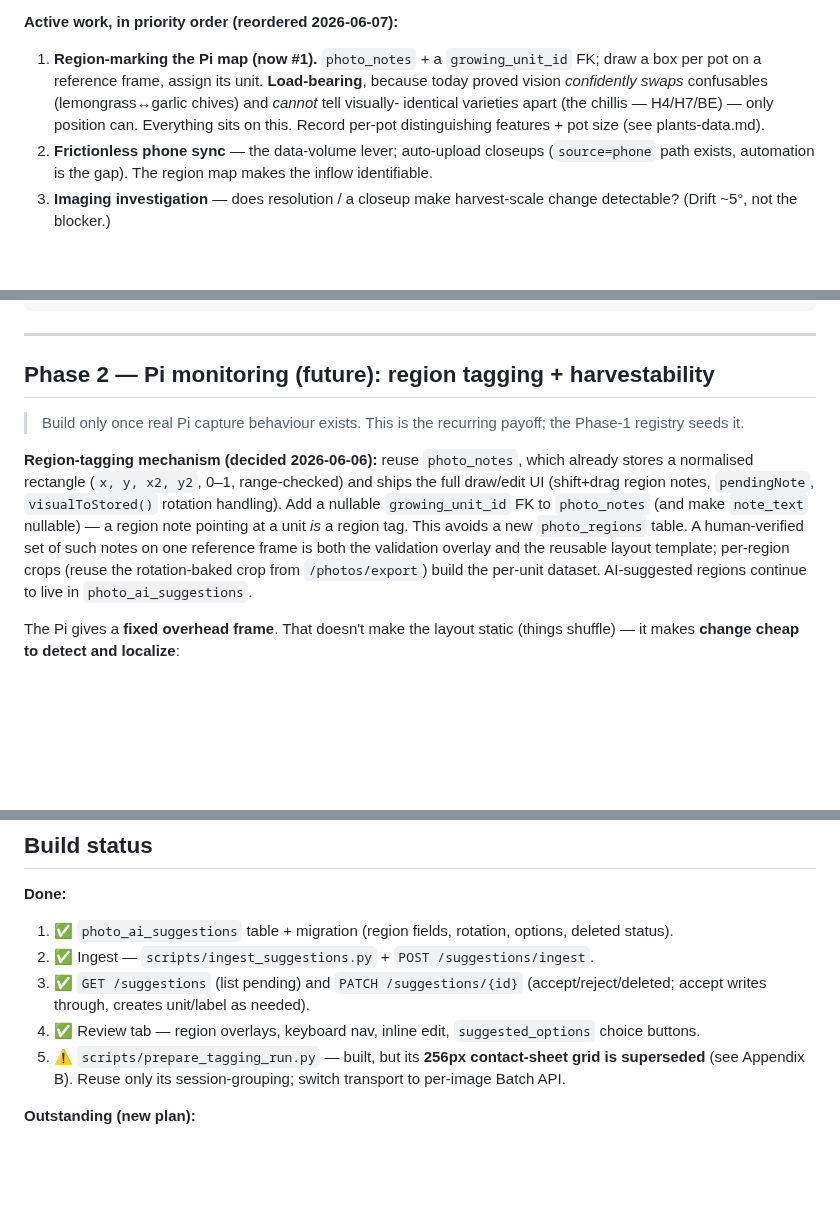
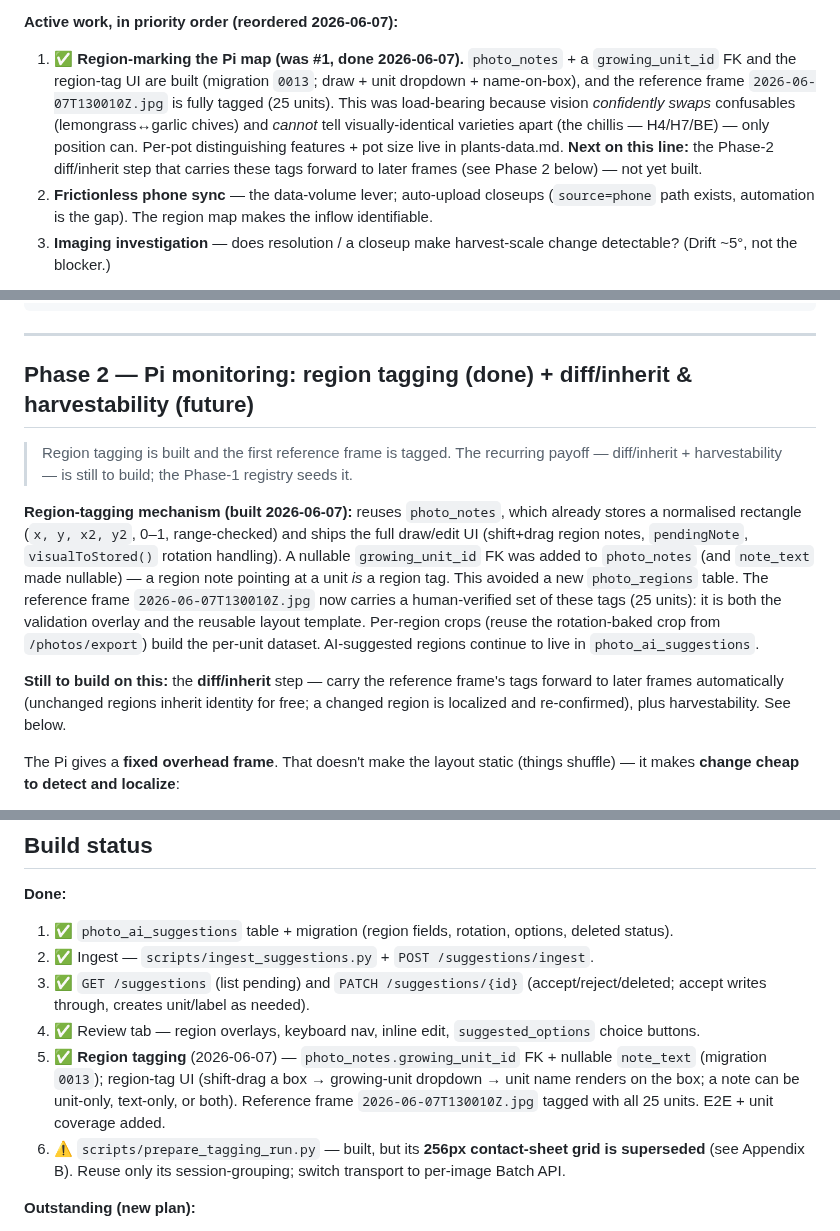
Before and after one commit to marcogallotta/plant-monitor, a Markdown page: docs/ai-tagging-design.md, 3 parts joined by grey strips. GitHub-like rendering; blank space fills up the shorter version.

Commit message:
docs: mark region tagging done in ai-tagging plan
Region-marking the Pi map (was active #1) is built — migration 0013 +
region-tag UI — and the reference frame 2026-06-07T130010Z.jpg is tagged
with all 25 units. Update active-work list, Build status, and the Phase 2
section accordingly; reframe the remaining Phase-2 work as the
diff/inherit + harvestability step.

```diff
--- a/docs/ai-tagging-design.md
+++ b/docs/ai-tagging-design.md
@@ -42,11 +42,14 @@ with reference closeups for lemongrass, garlic chives, rocket, sage, sorrel, tar
 trough, and Thai basil vendita.
 
 **Active work, in priority order (reordered 2026-06-07):**
-1. **Region-marking the Pi map (now #1).** `photo_notes` + a `growing_unit_id` FK; draw a box
-   per pot on a reference frame, assign its unit. **Load-bearing**, because today proved vision
-   *confidently swaps* confusables (lemongrass↔garlic chives) and *cannot* tell visually-
-   identical varieties apart (the chillis — H4/H7/BE) — only position can. Everything sits on
-   this. Record per-pot distinguishing features + pot size (see plants-data.md).
+1. ✅ **Region-marking the Pi map (was #1, done 2026-06-07).** `photo_notes` + a `growing_unit_id`
+   FK and the region-tag UI are built (migration `0013`; draw + unit dropdown + name-on-box),
+   and the reference frame `2026-06-07T130010Z.jpg` is fully tagged (25 units). This was
+   load-bearing because vision *confidently swaps* confusables (lemongrass↔garlic chives) and
+   *cannot* tell visually-identical varieties apart (the chillis — H4/H7/BE) — only position can.
+   Per-pot distinguishing features + pot size live in plants-data.md.
+   **Next on this line:** the Phase-2 diff/inherit step that carries these tags forward to later
+   frames (see Phase 2 below) — not yet built.
 2. **Frictionless phone sync** — the data-volume lever; auto-upload closeups (`source=phone`
    path exists, automation is the gap). The region map makes the inflow identifiable.
 3. **Imaging investigation** — does resolution / a closeup make harvest-scale change detectable?
@@ -329,19 +332,24 @@ No prose outside the array.
 
 ---
 
-## Phase 2 — Pi monitoring (future): region tagging + harvestability
+## Phase 2 — Pi monitoring: region tagging (done) + diff/inherit & harvestability (future)
 
-> Build only once real Pi capture behaviour exists. This is the recurring payoff; the
-> Phase-1 registry seeds it.
+> Region tagging is built and the first reference frame is tagged. The recurring payoff —
+> diff/inherit + harvestability — is still to build; the Phase-1 registry seeds it.
 
-**Region-tagging mechanism (decided 2026-06-06):** reuse `photo_notes`, which already stores a
+**Region-tagging mechanism (built 2026-06-07):** reuses `photo_notes`, which already stores a
 normalised rectangle (`x, y, x2, y2`, 0–1, range-checked) and ships the full draw/edit UI
-(shift+drag region notes, `pendingNote`, `visualToStored()` rotation handling). Add a nullable
-`growing_unit_id` FK to `photo_notes` (and make `note_text` nullable) — a region note pointing
-at a unit *is* a region tag. This avoids a new `photo_regions` table. A human-verified set of
-such notes on one reference frame is both the validation overlay and the reusable layout
-template; per-region crops (reuse the rotation-baked crop from `/photos/export`) build the
-per-unit dataset. AI-suggested regions continue to live in `photo_ai_suggestions`.
+(shift+drag region notes, `pendingNote`, `visualToStored()` rotation handling). A nullable
+`growing_unit_id` FK was added to `photo_notes` (and `note_text` made nullable) — a region note
+pointing at a unit *is* a region tag. This avoided a new `photo_regions` table. The reference
+frame `2026-06-07T130010Z.jpg` now carries a human-verified set of these tags (25 units): it is
+both the validation overlay and the reusable layout template. Per-region crops (reuse the
+rotation-baked crop from `/photos/export`) build the per-unit dataset. AI-suggested regions
+continue to live in `photo_ai_suggestions`.
+
+**Still to build on this:** the **diff/inherit** step — carry the reference frame's tags forward
+to later frames automatically (unchanged regions inherit identity for free; a changed region is
+localized and re-confirmed), plus harvestability. See below.
 
 The Pi gives a **fixed overhead frame**. That doesn't make the layout static (things shuffle)
 — it makes **change cheap to detect and localize**:
@@ -465,7 +473,11 @@ Operations the review UI needs against `photo_ai_suggestions`:
 3. ✅ `GET /suggestions` (list pending) and `PATCH /suggestions/{id}` (accept/reject/deleted;
    accept writes through, creates unit/label as needed).
 4. ✅ Review tab — region overlays, keyboard nav, inline edit, `suggested_options` choice buttons.
-5. ⚠️ `scripts/prepare_tagging_run.py` — built, but its **256px contact-sheet grid is
+5. ✅ **Region tagging** (2026-06-07) — `photo_notes.growing_unit_id` FK + nullable `note_text`
+   (migration `0013`); region-tag UI (shift-drag a box → growing-unit dropdown → unit name
+   renders on the box; a note can be unit-only, text-only, or both). Reference frame
+   `2026-06-07T130010Z.jpg` tagged with all 25 units. E2E + unit coverage added.
+6. ⚠️ `scripts/prepare_tagging_run.py` — built, but its **256px contact-sheet grid is
    superseded** (see Appendix B). Reuse only its session-grouping; switch transport to
    per-image Batch API.
 
```
